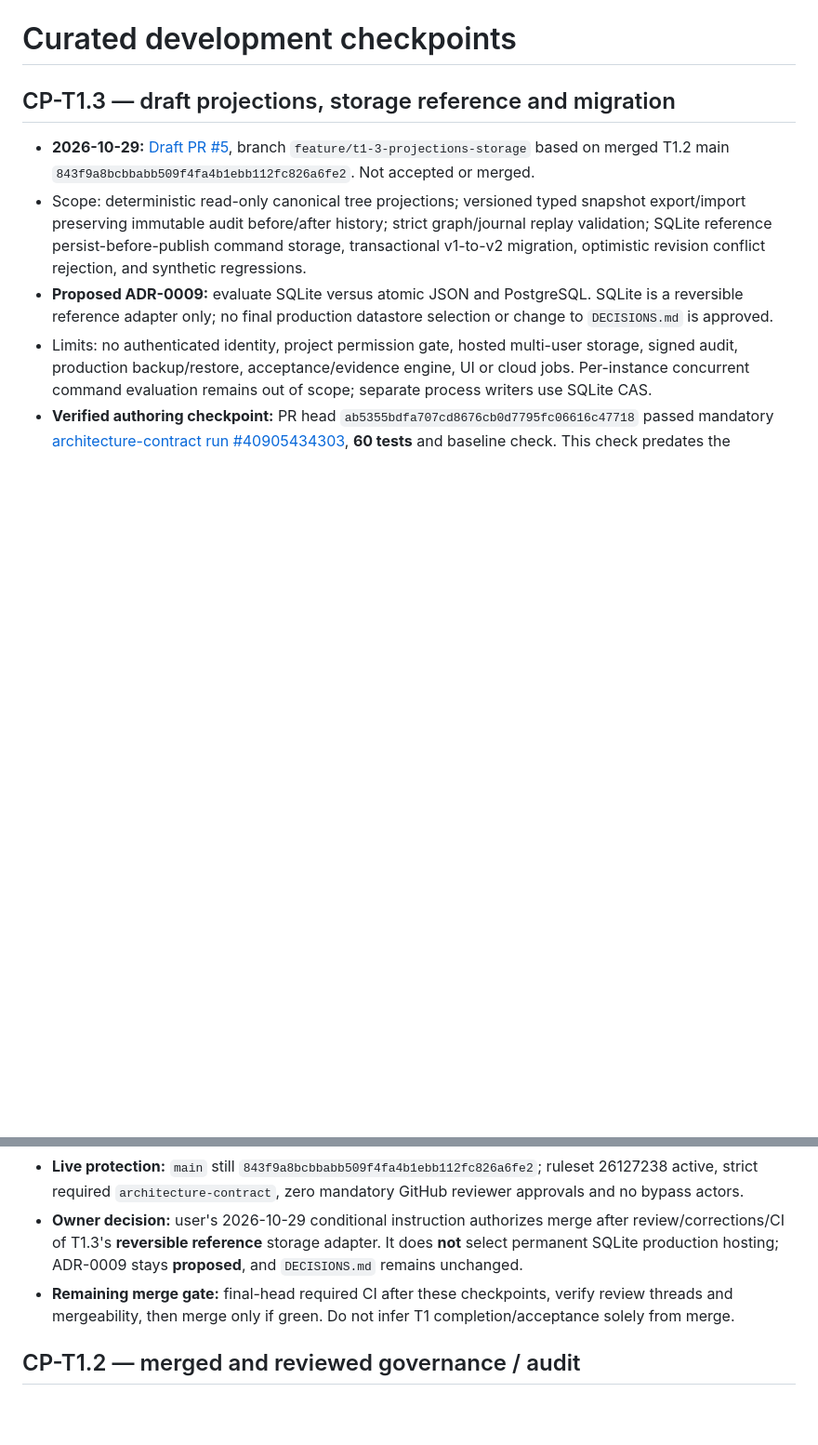
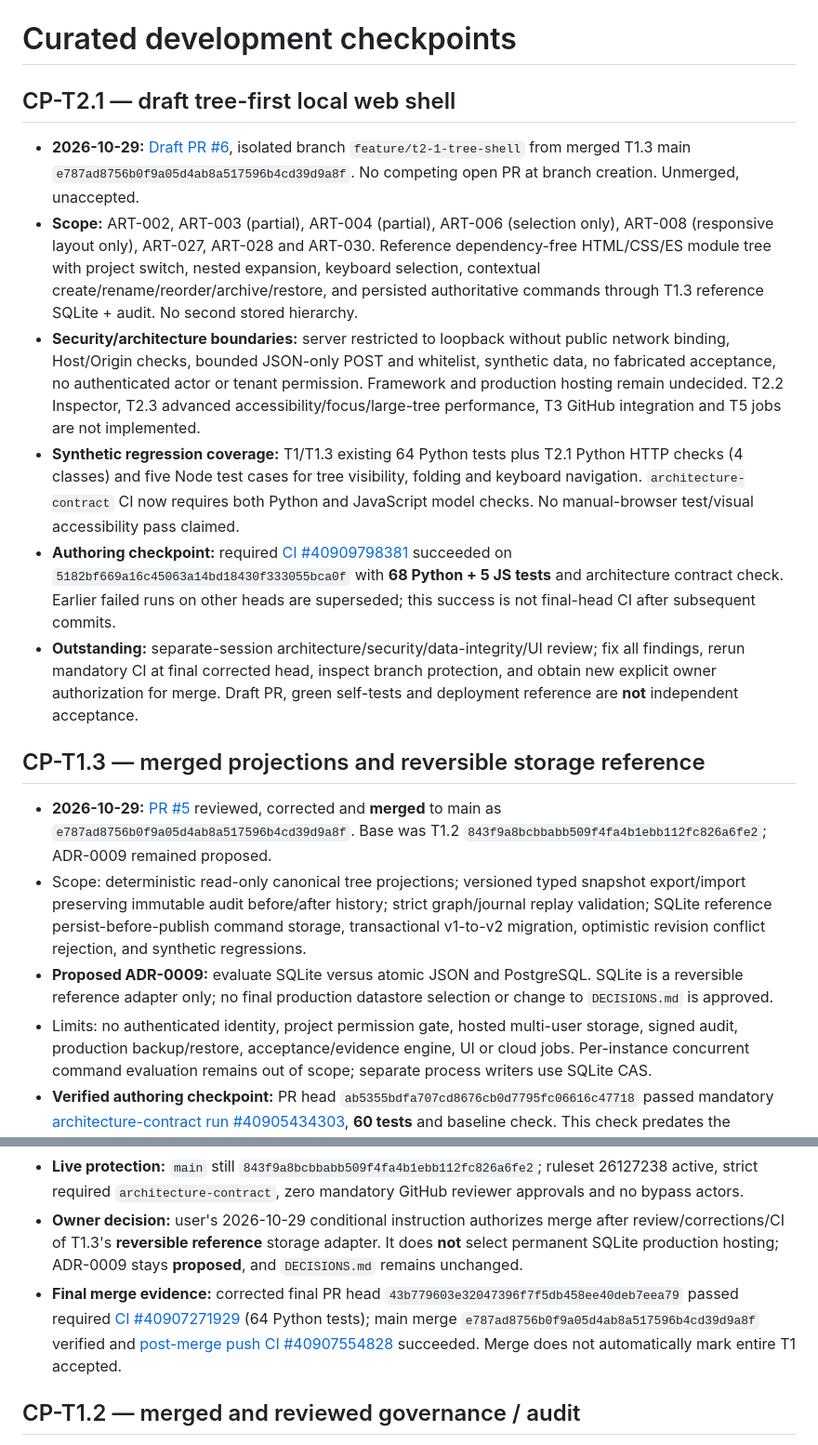
Before and after one commit to kandyman991/ArchitectureRoadmapTracker, a Markdown page: docs/CHECKPOINTS.md, 2 parts joined by grey strips. Shown at 93% size. Rendered like a GitHub page; blank space fills up the shorter version.

Commit message:
docs(t2.1): record draft shell scope, CI checkpoint and independent review gate

```diff
--- a/docs/CHECKPOINTS.md
+++ b/docs/CHECKPOINTS.md
@@ -1,8 +1,17 @@
 # Curated development checkpoints
 
-## CP-T1.3 — draft projections, storage reference and migration
+## CP-T2.1 — draft tree-first local web shell
 
-- **2026-10-29:** [Draft PR #5](https://github.com/kandyman991/ArchitectureRoadmapTracker/pull/5), branch `feature/t1-3-projections-storage` based on merged T1.2 main `843f9a8bcbbabb509f4fa4b1ebb112fc826a6fe2`. Not accepted or merged.
+- **2026-10-29:** [Draft PR #6](https://github.com/kandyman991/ArchitectureRoadmapTracker/pull/6), isolated branch `feature/t2-1-tree-shell` from merged T1.3 main `e787ad8756b0f9a05d4ab8a517596b4cd39d9a8f`. No competing open PR at branch creation. Unmerged, unaccepted.
+- **Scope:** ART-002, ART-003 (partial), ART-004 (partial), ART-006 (selection only), ART-008 (responsive layout only), ART-027, ART-028 and ART-030. Reference dependency-free HTML/CSS/ES module tree with project switch, nested expansion, keyboard selection, contextual create/rename/reorder/archive/restore, and persisted authoritative commands through T1.3 reference SQLite + audit. No second stored hierarchy.
+- **Security/architecture boundaries:** server restricted to loopback without public network binding, Host/Origin checks, bounded JSON-only POST and whitelist, synthetic data, no fabricated acceptance, no authenticated actor or tenant permission. Framework and production hosting remain undecided. T2.2 Inspector, T2.3 advanced accessibility/focus/large-tree performance, T3 GitHub integration and T5 jobs are not implemented.
+- **Synthetic regression coverage:** T1/T1.3 existing 64 Python tests plus T2.1 Python HTTP checks (4 classes) and five Node test cases for tree visibility, folding and keyboard navigation. `architecture-contract` CI now requires both Python and JavaScript model checks. No manual-browser test/visual accessibility pass claimed.
+- **Authoring checkpoint:** required [CI #40909798381](https://github.com/kandyman991/ArchitectureRoadmapTracker/actions/runs/40909798381) succeeded on `5182bf669a16c45063a14bd18430f333055bca0f` with **68 Python + 5 JS tests** and architecture contract check. Earlier failed runs on other heads are superseded; this success is not final-head CI after subsequent commits.
+- **Outstanding:** separate-session architecture/security/data-integrity/UI review; fix all findings, rerun mandatory CI at final corrected head, inspect branch protection, and obtain new explicit owner authorization for merge. Draft PR, green self-tests and deployment reference are **not** independent acceptance.
+
+## CP-T1.3 — merged projections and reversible storage reference
+
+- **2026-10-29:** [PR #5](https://github.com/kandyman991/ArchitectureRoadmapTracker/pull/5) reviewed, corrected and **merged** to main as `e787ad8756b0f9a05d4ab8a517596b4cd39d9a8f`. Base was T1.2 `843f9a8bcbbabb509f4fa4b1ebb112fc826a6fe2`; ADR-0009 remained proposed.
 - Scope: deterministic read-only canonical tree projections; versioned typed snapshot export/import preserving immutable audit before/after history; strict graph/journal replay validation; SQLite reference persist-before-publish command storage, transactional v1-to-v2 migration, optimistic revision conflict rejection, and synthetic regressions.
 - **Proposed ADR-0009:** evaluate SQLite versus atomic JSON and PostgreSQL. SQLite is a reversible reference adapter only; no final production datastore selection or change to `DECISIONS.md` is approved.
 - Limits: no authenticated identity, project permission gate, hosted multi-user storage, signed audit, production backup/restore, acceptance/evidence engine, UI or cloud jobs. Per-instance concurrent command evaluation remains out of scope; separate process writers use SQLite CAS.
@@ -12,7 +21,7 @@
 - **Corrected code CI:** exact corrected code head `e4cbc2115eee8e3d0ac5515447942560f7d60178` passed required [architecture-contract run 40907004507](https://github.com/kandyman991/ArchitectureRoadmapTracker/actions/runs/40907004507) with **64 tests** and governance validation. Documentation edits **after** this commit require a new final-head run.
 - **Live protection:** `main` still `843f9a8bcbbabb509f4fa4b1ebb112fc826a6fe2`; ruleset 26127238 active, strict required `architecture-contract`, zero mandatory GitHub reviewer approvals and no bypass actors.
 - **Owner decision:** user's 2026-10-29 conditional instruction authorizes merge after review/corrections/CI of T1.3's **reversible reference** storage adapter. It does **not** select permanent SQLite production hosting; ADR-0009 stays **proposed**, and `DECISIONS.md` remains unchanged.
-- **Remaining merge gate:** final-head required CI after these checkpoints, verify review threads and mergeability, then merge only if green. Do not infer T1 completion/acceptance solely from merge.
+- **Final merge evidence:** corrected final PR head `43b779603e32047396f7f5db458ee40deb7eea79` passed required [CI #40907271929](https://github.com/kandyman991/ArchitectureRoadmapTracker/actions/runs/40907271929) (64 Python tests); main merge `e787ad8756b0f9a05d4ab8a517596b4cd39d9a8f` verified and [post-merge push CI #40907554828](https://github.com/kandyman991/ArchitectureRoadmapTracker/actions/runs/40907554828) succeeded. Merge does not automatically mark entire T1 accepted.
 
 ## CP-T1.2 — merged and reviewed governance / audit
 
```
